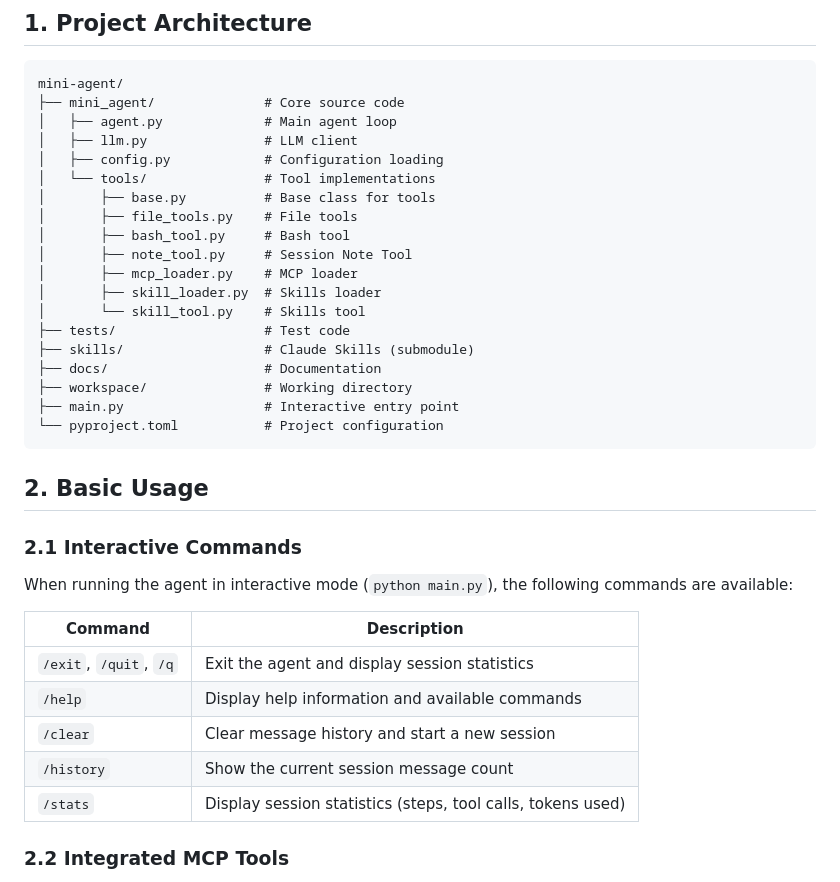
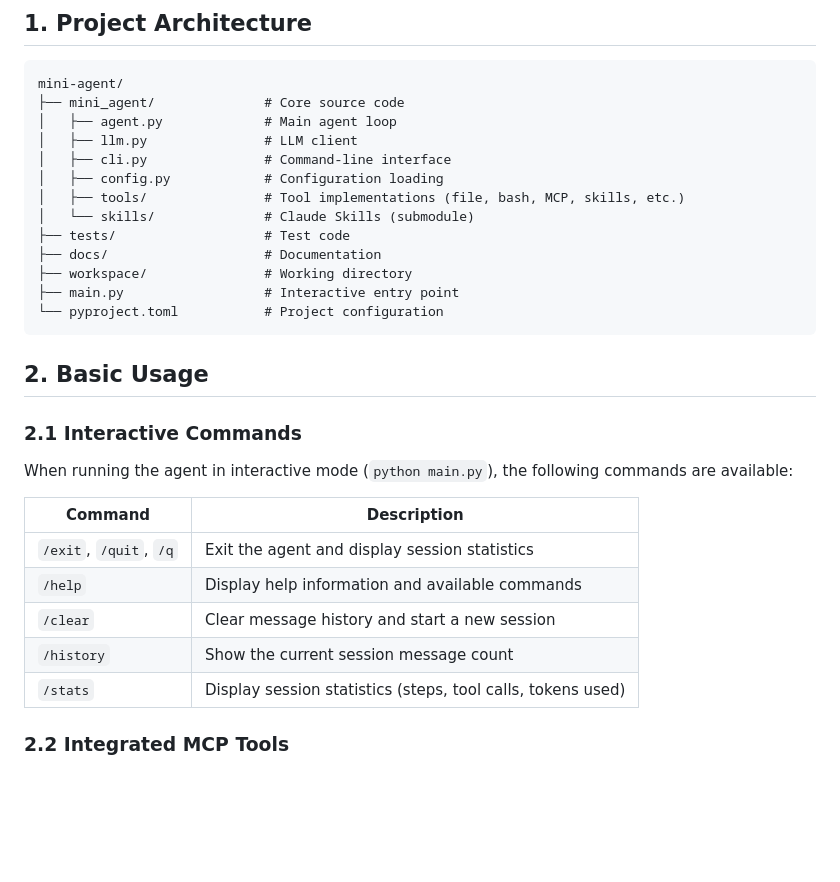
Before and after one commit to Vincentfan88/ai-mate, a Markdown page: docs/DEVELOPMENT_GUIDE.md, the part around the change. Drawn GitHub-style; blank space fills up the shorter version.

```diff
--- a/docs/DEVELOPMENT_GUIDE.md
+++ b/docs/DEVELOPMENT_GUIDE.md
@@ -39,17 +39,11 @@ mini-agent/
 ├── mini_agent/              # Core source code
 │   ├── agent.py             # Main agent loop
 │   ├── llm.py               # LLM client
+│   ├── cli.py               # Command-line interface
 │   ├── config.py            # Configuration loading
-│   └── tools/               # Tool implementations
-│       ├── base.py          # Base class for tools
-│       ├── file_tools.py    # File tools
-│       ├── bash_tool.py     # Bash tool
-│       ├── note_tool.py     # Session Note Tool
-│       ├── mcp_loader.py    # MCP loader
-│       ├── skill_loader.py  # Skills loader
-│       └── skill_tool.py    # Skills tool
+│   ├── tools/               # Tool implementations (file, bash, MCP, skills, etc.)
+│   └── skills/              # Claude Skills (submodule)
 ├── tests/                   # Test code
-├── skills/                  # Claude Skills (submodule)
 ├── docs/                    # Documentation
 ├── workspace/               # Working directory
 ├── main.py                  # Interactive entry point
@@ -62,13 +56,13 @@ mini-agent/
 
 When running the agent in interactive mode (`python main.py`), the following commands are available:
 
-| Command | Description |
-|---------|-------------|
-| `/exit`, `/quit`, `/q` | Exit the agent and display session statistics |
-| `/help` | Display help information and available commands |
-| `/clear` | Clear message history and start a new session |
-| `/history` | Show the current session message count |
-| `/stats` | Display session statistics (steps, tool calls, tokens used) |
+| Command                | Description                                                 |
+| ---------------------- | ----------------------------------------------------------- |
+| `/exit`, `/quit`, `/q` | Exit the agent and display session statistics               |
+| `/help`                | Display help information and available commands             |
+| `/clear`               | Clear message history and start a new session               |
+| `/history`             | Show the current session message count                      |
+| `/stats`               | Display session statistics (steps, tool calls, tokens used) |
 
 ### 2.2 Integrated MCP Tools
 
```
Also changed, not shown: docs/DEVELOPMENT_GUIDE_CN.md (+10 -16 lines).
